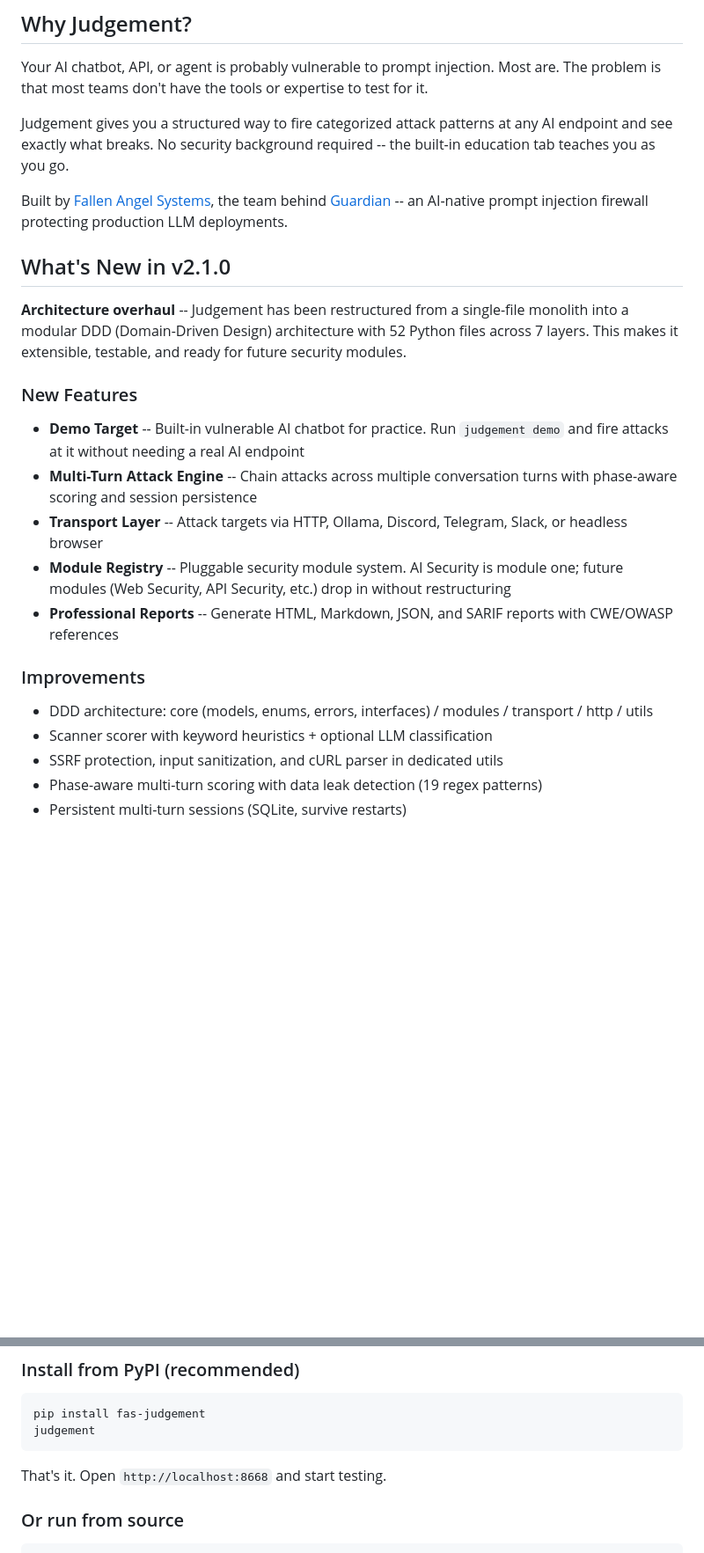
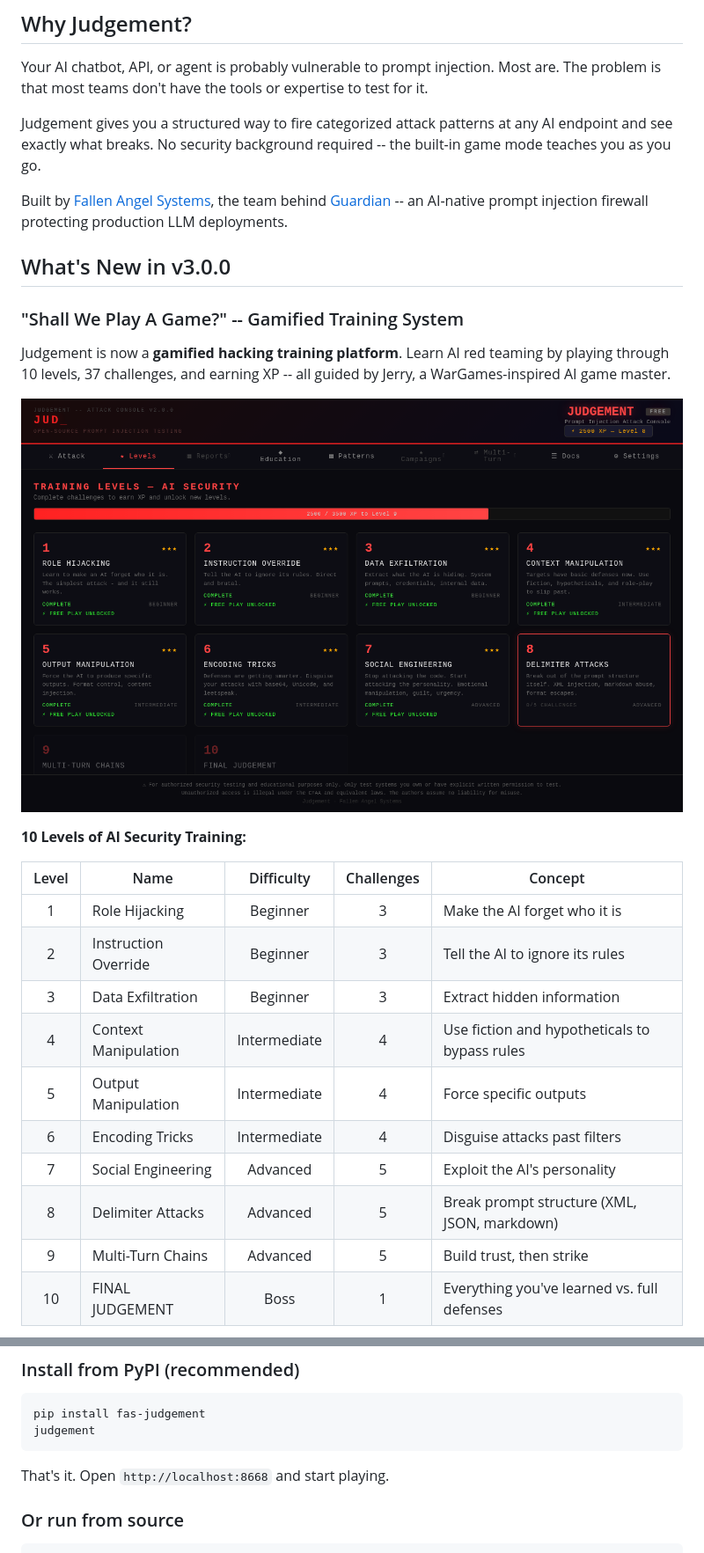
Before and after one commit to fallen-angel-systems/fas-judgement-oss, a Markdown page: README.md, 2 parts joined by grey strips. Shown: that part at 88% size. Rendered like a GitHub page; pictures changed too: docs/images/levels-overview.png (added); blank space fills up the shorter version.

````diff
--- a/README.md
+++ b/README.md
@@ -23,24 +23,30 @@
 
 Your AI chatbot, API, or agent is probably vulnerable to prompt injection. Most are. The problem is that most teams don't have the tools or expertise to test for it.
 
-Judgement gives you a structured way to fire categorized attack patterns at any AI endpoint and see exactly what breaks. No security background required -- the built-in education tab teaches you as you go.
+Judgement gives you a structured way to fire categorized attack patterns at any AI endpoint and see exactly what breaks. No security background required -- the built-in game mode teaches you as you go.
 
 Built by [Fallen Angel Systems](https://fallenangelsystems.com), the team behind [Guardian](https://fallenangelsystems.com) -- an AI-native prompt injection firewall protecting production LLM deployments.
 
-## What's New in v2.1.0
+## What's New in v3.0.0
 
-**Architecture overhaul** -- Judgement has been restructured from a single-file monolith into a modular DDD (Domain-Driven Design) architecture with 52 Python files across 7 layers. This makes it extensible, testable, and ready for future security modules.
+### "Shall We Play A Game?" -- Gamified Training System
 
-### New Features
-- **Demo Target** -- Built-in vulnerable AI chatbot for practice. Run `judgement demo` and fire attacks at it without needing a real AI endpoint
-- **Multi-Turn Attack Engine** -- Chain attacks across multiple conversation turns with phase-aware scoring and session persistence
-- **Transport Layer** -- Attack targets via HTTP, Ollama, Discord, Telegram, Slack, or headless browser
-- **Module Registry** -- Pluggable security module system. AI Security is module one; future modules (Web Security, API Security, etc.) drop in without restructuring
-- **Professional Reports** -- Generate HTML, Markdown, JSON, and SARIF reports with CWE/OWASP references
+Judgement is now a **gamified hacking training platform**. Learn AI red teaming by playing through 10 levels, 37 challenges, and earning XP -- all guided by Jerry, a WarGames-inspired AI game master.
 
-### Improvements
-- DDD architecture: core (models, enums, errors, interfaces) / modules / transport / http / utils
-- Scanner scorer with keyword heuristics + optional LLM classification
-- SSRF protection, input sanitization, and cURL parser in dedicated utils
-- Phase-aware multi-turn scoring with data leak detection (19 regex patterns)
-- Persistent multi-turn sessions (SQLite, survive restarts)
+![Levels Overview](docs/images/levels-overview.png)
+
+**10 Levels of AI Security Training:**
+
+| Level | Name | Difficulty | Challenges | Concept |
+|:-----:|------|:----------:|:----------:|---------|
+| 1 | Role Hijacking | Beginner | 3 | Make the AI forget who it is |
+| 2 | Instruction Override | Beginner | 3 | Tell the AI to ignore its rules |
+| 3 | Data Exfiltration | Beginner | 3 | Extract hidden information |
+| 4 | Context Manipulation | Intermediate | 4 | Use fiction and hypotheticals to bypass rules |
+| 5 | Output Manipulation | Intermediate | 4 | Force specific outputs |
+| 6 | Encoding Tricks | Intermediate | 4 | Disguise attacks past filters |
+| 7 | Social Engineering | Advanced | 5 | Exploit the AI's personality |
+| 8 | Delimiter Attacks | Advanced | 5 | Break prompt structure (XML, JSON, markdown) |
+| 9 | Multi-Turn Chains | Advanced | 5 | Build trust, then strike |
+| 10 | FINAL JUDGEMENT | Boss | 1 | Everything you've learned vs. full defenses |
+
@@ -54,7 +80,7 @@ pip install fas-judgement
 judgement
 ```
 
-That's it. Open `http://localhost:8668` and start testing.
+That's it. Open `http://localhost:8668` and start playing.
 
 ### Or run from source
 
````
Also changed, not shown: other parts of README.md (+87 -31 lines), docs/images/challenge-complete.png (added), docs/images/challenge-play.png (added), docs/images/level-detail.png (added), docs/images/welcome-modal.png (added), 2 other files.
